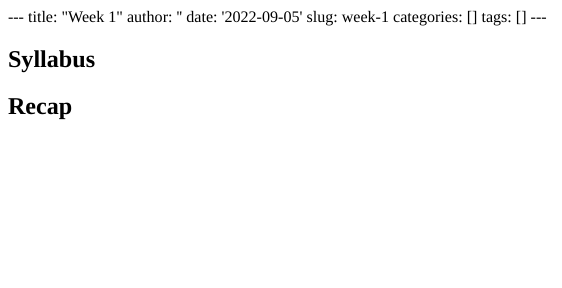
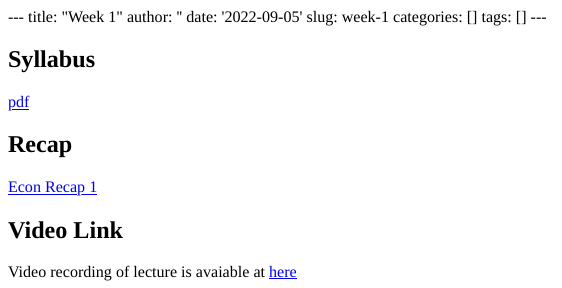
Before and after one commit to shangeconnew/E.Commerce, an R Markdown document (content/post/2022-09-05-week-1/index.Rmd): the page in a window 1100 px wide, from its top. The pictures show the output file content/post/2022-09-05-week-1/index.html that the author committed with the source, opened offline.

Commit message:
week1 update
week1 updated for the second time.

```diff
--- a/content/post/2022-09-05-week-1/index.Rmd
+++ b/content/post/2022-09-05-week-1/index.Rmd
@@ -9,4 +9,12 @@ tags: []
 
 ## Syllabus
 
+[pdf](/pdf/Syllabus_Ecomm.pdf)
+
 ## Recap
+
+[Econ Recap 1](/pdf/Econ_Recap_1.pdf)
+
+## Video Link
+
+Video recording of lecture is avaiable at [here](https://ksu.zoom.us/rec/play/L2EPXLww0FppfSnxUhlSVN965Nj0QYI5US_Ps3UGoJ2AmUTm14ouwZW-SmLAVStS20A1yJ3Q13owX_Qk.Bwq44jQ06XBZwsZW?continueMode=true&_x_zm_rtaid=a4HNGDT4QtGZSF32qf3Gqw.1662779322054.c35ff8e0c0718d08a74ce09c6aa29620&_x_zm_rhtaid=21)
```
Also changed, not shown: content/post/2022-09-05-week-1/index.html, static/pdf/Econ_Recap_1.pdf (added), static/pdf/Syllabus_Ecomm.pdf (added), 2 other files.
